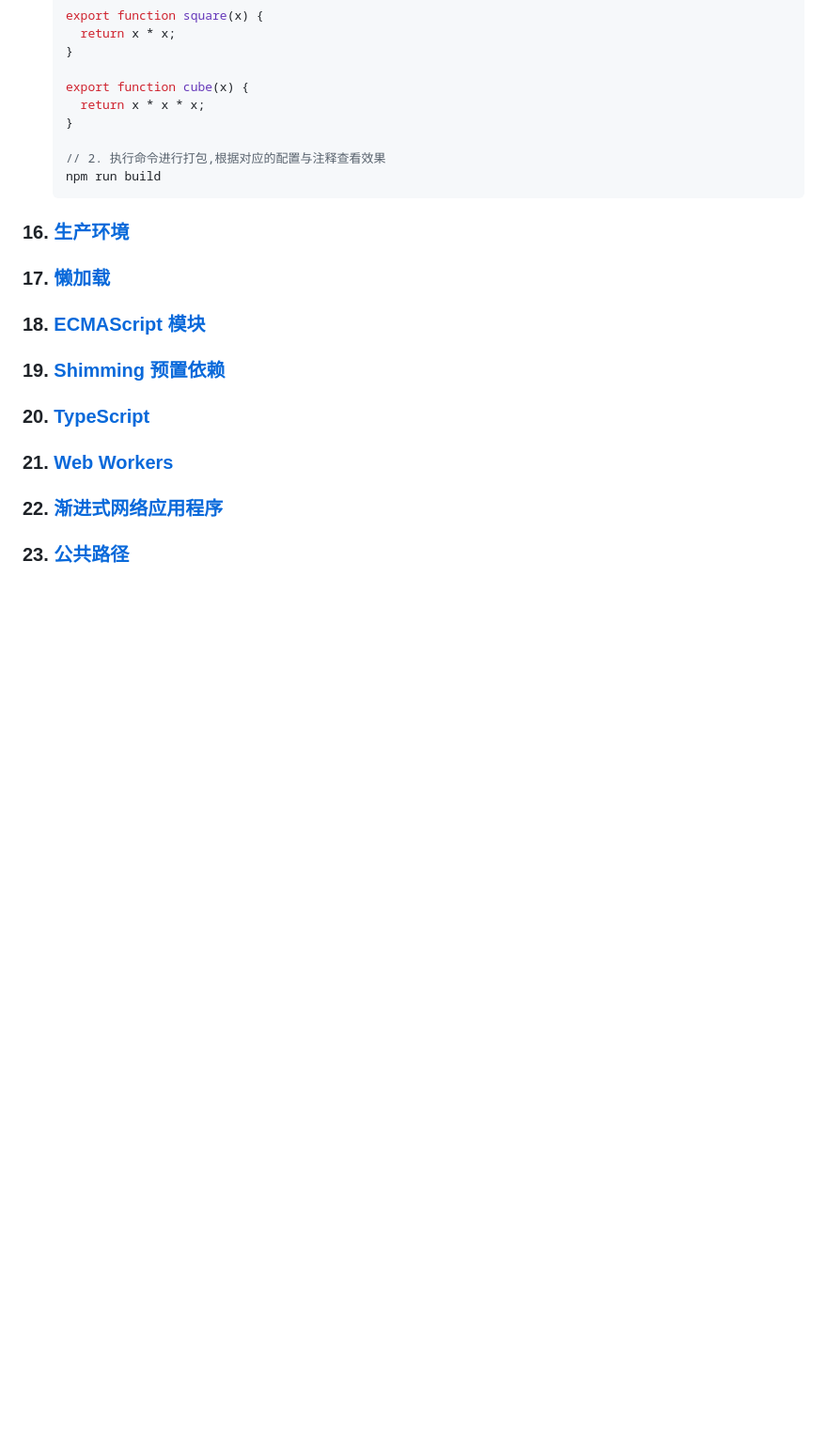
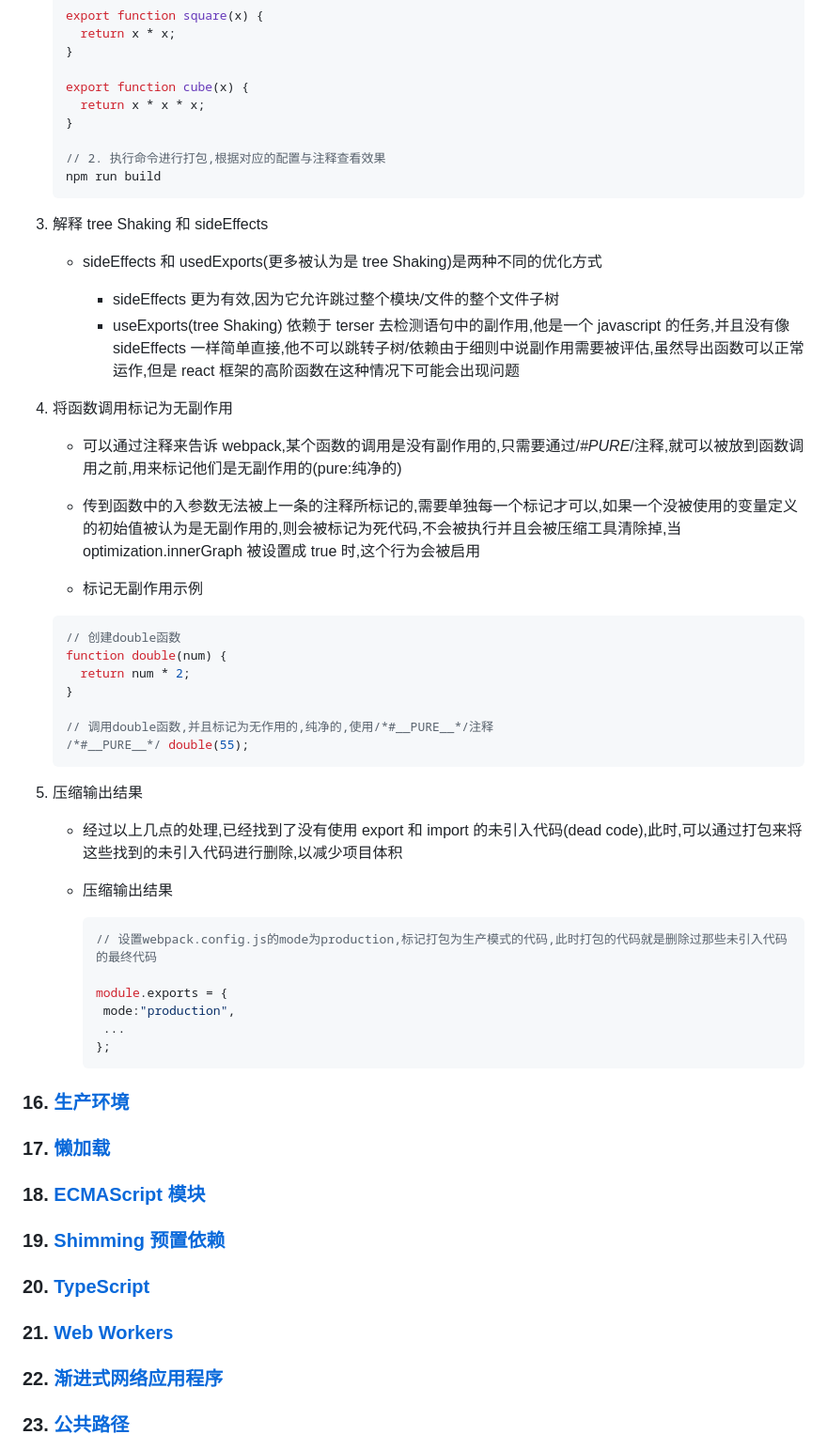
Before and after one commit to rookiefishs/webpack_study_notes, a Markdown page: notes/Webpack.md, the part around the change. Shown: that part at 94% size. GitHub-like rendering; blank space fills up the shorter version.

Commit message:
完成tree Shaking的解释tree Shaking和sideEffects 将函数调用标记为无副作用 压缩输出结果 学习以及文档编写

````diff
--- a/notes/Webpack.md
+++ b/notes/Webpack.md
@@ -2269,6 +2269,46 @@ webpack 可以在 nodejs v10.13.0+ 版本中运行
    npm run build
    ```
 
+3. 解释 tree Shaking 和 sideEffects
+
+   - sideEffects 和 usedExports(更多被认为是 tree Shaking)是两种不同的优化方式
+
+     - sideEffects 更为有效,因为它允许跳过整个模块/文件的整个文件子树
+     - useExports(tree Shaking) 依赖于 terser 去检测语句中的副作用,他是一个 javascript 的任务,并且没有像 sideEffects 一样简单直接,他不可以跳转子树/依赖由于细则中说副作用需要被评估,虽然导出函数可以正常运作,但是 react 框架的高阶函数在这种情况下可能会出现问题
+
+4. 将函数调用标记为无副作用
+
+   - 可以通过注释来告诉 webpack,某个函数的调用是没有副作用的,只需要通过/_#*PURE*_/注释,就可以被放到函数调用之前,用来标记他们是无副作用的(pure:纯净的)
+
+   - 传到函数中的入参数无法被上一条的注释所标记的,需要单独每一个标记才可以,如果一个没被使用的变量定义的初始值被认为是无副作用的,则会被标记为死代码,不会被执行并且会被压缩工具清除掉,当 optimization.innerGraph 被设置成 true 时,这个行为会被启用
+
+   - 标记无副作用示例
+
+   ```js
+   // 创建double函数
+   function double(num) {
+     return num * 2;
+   }
+
+   // 调用double函数,并且标记为无作用的,纯净的,使用/*#__PURE__*/注释
+   /*#__PURE__*/ double(55);
+   ```
+
+5. 压缩输出结果
+
+   - 经过以上几点的处理,已经找到了没有使用 export 和 import 的未引入代码(dead code),此时,可以通过打包来将这些找到的未引入代码进行删除,以减少项目体积
+
+   - 压缩输出结果
+
+     ```js
+     // 设置webpack.config.js的mode为production,标记打包为生产模式的代码,此时打包的代码就是删除过那些未引入代码的最终代码
+
+     module.exports = {
+      mode:"production",
+      ...
+     };
+     ```
+
 ### 16. [生产环境](https://webpack.docschina.org/guides/production/)
 
 ### 17. [懒加载](https://webpack.docschina.org/guides/lazy-loading/)
````
